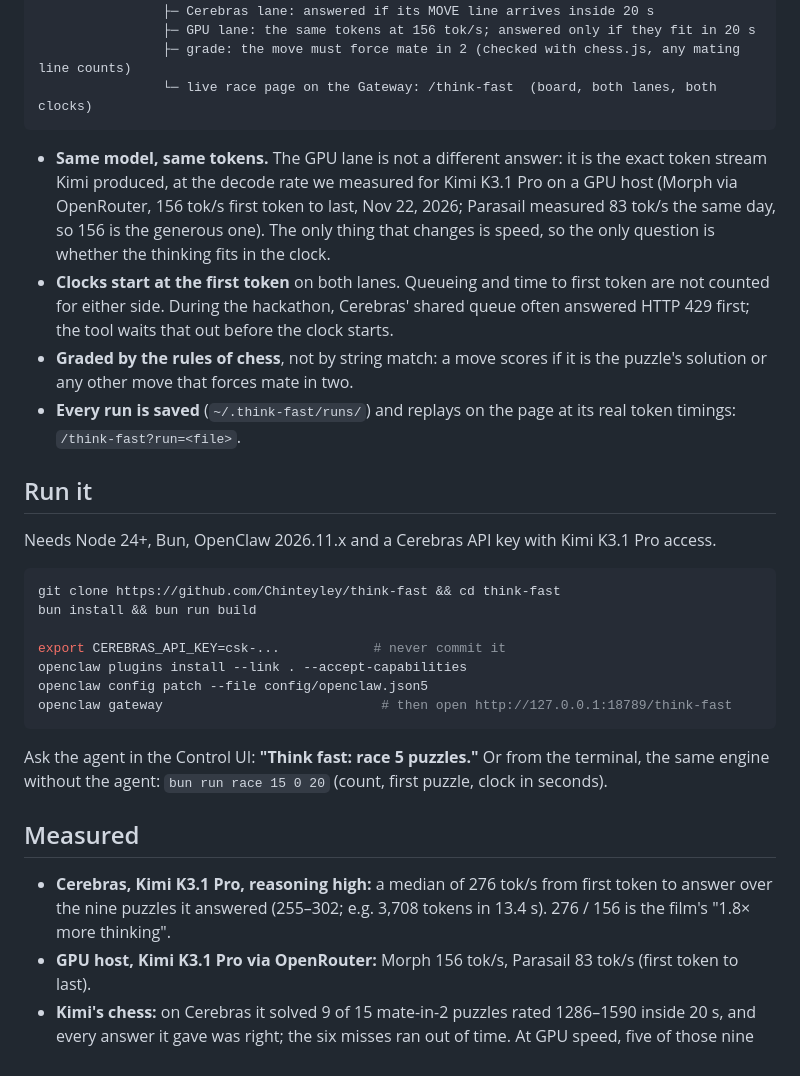
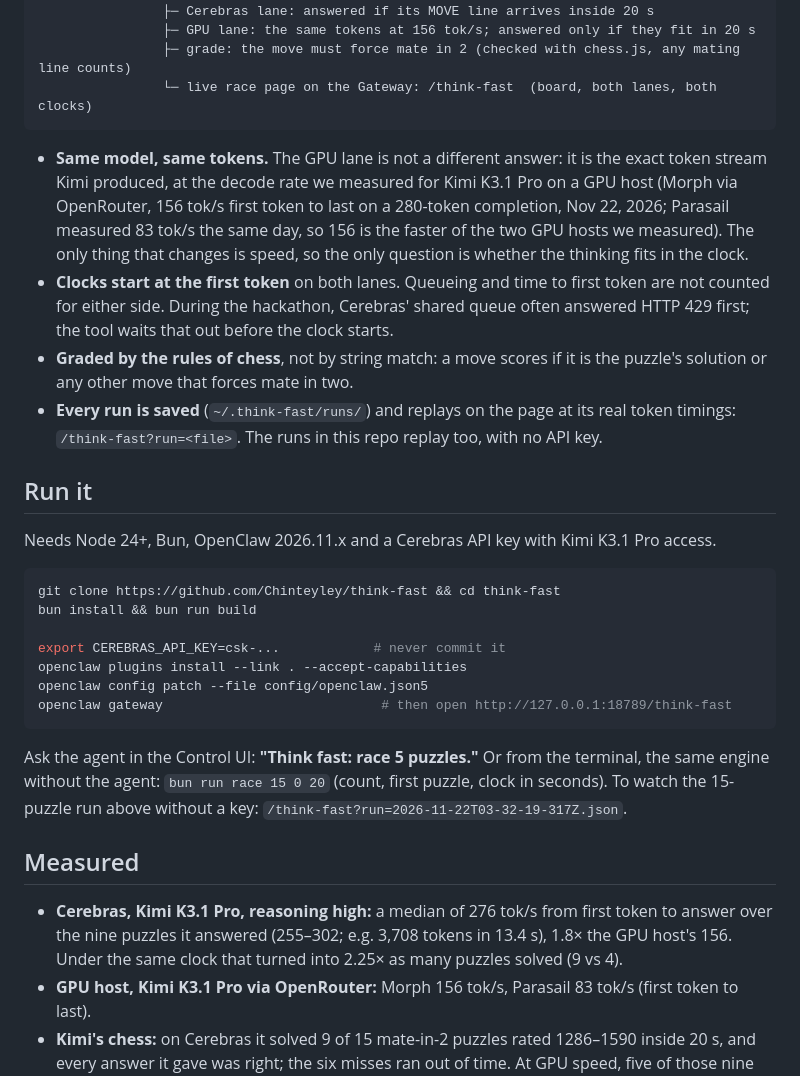
Before and after one commit to Chinteyley/think-fast, a Markdown page: README.md, the part around one of its changes. GitHub-like rendering.

````diff
--- a/README.md
+++ b/README.md
@@ -44,10 +48,10 @@ you ─► OpenClaw agent (Kimi K3.1 Pro on Cerebras): "Think fast: race 5 puzzl
                 └─ live race page on the Gateway: /think-fast  (board, both lanes, both clocks)
 ```
 
-- **Same model, same tokens.** The GPU lane is not a different answer: it is the exact token stream Kimi produced, at the decode rate we measured for Kimi K3.1 Pro on a GPU host (Morph via OpenRouter, 156 tok/s first token to last, Nov 22, 2026; Parasail measured 83 tok/s the same day, so 156 is the generous one). The only thing that changes is speed, so the only question is whether the thinking fits in the clock.
+- **Same model, same tokens.** The GPU lane is not a different answer: it is the exact token stream Kimi produced, at the decode rate we measured for Kimi K3.1 Pro on a GPU host (Morph via OpenRouter, 156 tok/s first token to last on a 280-token completion, Nov 22, 2026; Parasail measured 83 tok/s the same day, so 156 is the faster of the two GPU hosts we measured). The only thing that changes is speed, so the only question is whether the thinking fits in the clock.
 - **Clocks start at the first token** on both lanes. Queueing and time to first token are not counted for either side. During the hackathon, Cerebras' shared queue often answered HTTP 429 first; the tool waits that out before the clock starts.
 - **Graded by the rules of chess**, not by string match: a move scores if it is the puzzle's solution or any other move that forces mate in two.
-- **Every run is saved** (`~/.think-fast/runs/`) and replays on the page at its real token timings: `/think-fast?run=<file>`.
+- **Every run is saved** (`~/.think-fast/runs/`) and replays on the page at its real token timings: `/think-fast?run=<file>`. The runs in this repo replay too, with no API key.
 
 ## Run it
 
@@ -63,11 +67,11 @@ openclaw config patch --file config/openclaw.json5
 openclaw gateway                            # then open http://127.0.0.1:18789/think-fast
 ```
 
-Ask the agent in the Control UI: **"Think fast: race 5 puzzles."** Or from the terminal, the same engine without the agent: `bun run race 15 0 20` (count, first puzzle, clock in seconds).
+Ask the agent in the Control UI: **"Think fast: race 5 puzzles."** Or from the terminal, the same engine without the agent: `bun run race 15 0 20` (count, first puzzle, clock in seconds). To watch the 15-puzzle run above without a key: `/think-fast?run=2026-11-22T03-32-19-317Z.json`.
 
 ## Measured
 
-- **Cerebras, Kimi K3.1 Pro, reasoning high:** a median of 276 tok/s from first token to answer over the nine puzzles it answered (255–302; e.g. 3,708 tokens in 13.4 s). 276 / 156 is the film's "1.8× more thinking".
+- **Cerebras, Kimi K3.1 Pro, reasoning high:** a median of 276 tok/s from first token to answer over the nine puzzles it answered (255–302; e.g. 3,708 tokens in 13.4 s), 1.8× the GPU host's 156. Under the same clock that turned into 2.25× as many puzzles solved (9 vs 4).
 - **GPU host, Kimi K3.1 Pro via OpenRouter:** Morph 156 tok/s, Parasail 83 tok/s (first token to last).
 - **Kimi's chess:** on Cerebras it solved 9 of 15 mate-in-2 puzzles rated 1286–1590 inside 20 s, and every answer it gave was right; the six misses ran out of time. At GPU speed, five of those nine answers arrive after the clock.
 
````
Also changed, not shown: other parts of README.md (+12 -8 lines), docs/race.png (added), 5 other files.
